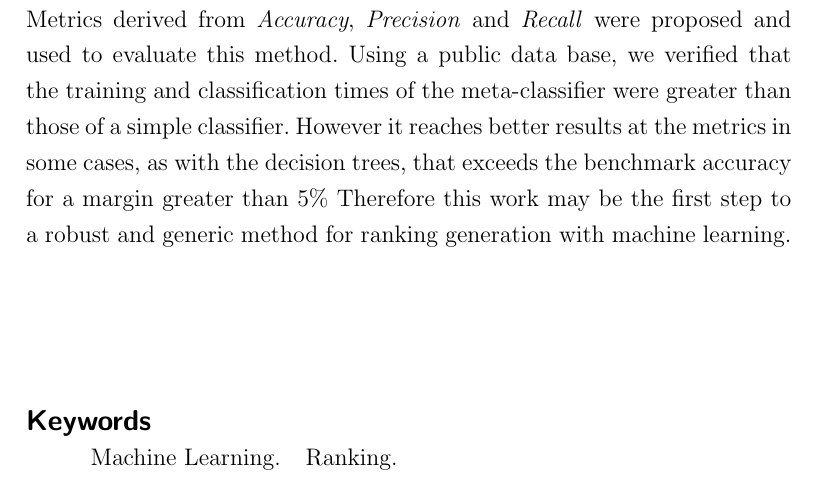
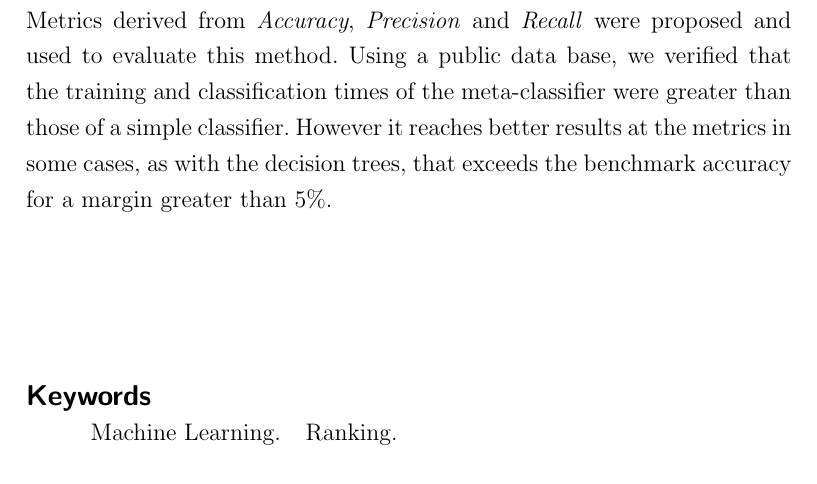
Before and after one commit to danielmarques/thesispuc, a LaTeX thesis (thesis.tex): part of page 6 of 42, cut so that both start at the same text. Compiled offline with pdfLaTeX.

Commit message:
Updates the abstracts

```diff
--- a/thesis.tex
+++ b/thesis.tex
@@ -82,7 +82,7 @@ Cada modelo interno é treinado com um sub-conjunto dos dados criado a partir da
 
 Métricas derivadas da \textit{Acurácia}, \textit{Precision} e \textit{Recall} foram propostas e usadas para avaliar este método.
 Utilizando uma base de domínio público, verificamos que os tempos de treinamento e classificação do meta-classificador são maiores que os de um classificador simples.
-Entretanto ele atinge resultados melhores nas métricas em alguns casos, como ocorre com as árvores de decisão, que superam a acurácia do \textit{benchmark} por uma margem maior que 5%.
+Entretanto ele atinge resultados melhores nas métricas em alguns casos, como ocorre com as árvores de decisão, que superam a acurácia do \textit{benchmark} por uma margem maior que 5\%.
 }
 %%%%%%%%%%%%%%%%%%%%%%%%%%%%%%%%%%%%%%%%%%%%%%%%%%%%%%%%%%%%%%%%%%%%%%%%%%%%%%%%
 
@@ -104,8 +104,7 @@ Each internal model is trained with a subset of the data created from the elimin
 
 Metrics derived from \textit{Accuracy}, \textit{Precision} and \textit{Recall} were proposed and used to evaluate this method.
 Using a public data base, we verified that the training and classification times of the meta-classifier were greater than those of a simple classifier.
-However it reaches better results at the metrics in some cases, as with the decision trees, that exceeds the benchmark accuracy for a margin greater than 5\%
-Therefore this work may be the first step to a robust and generic method for ranking generation with machine learning.
+However it reaches better results at the metrics in some cases, as with the decision trees, that exceeds the benchmark accuracy for a margin greater than 5\%.
 }
 
 
```
